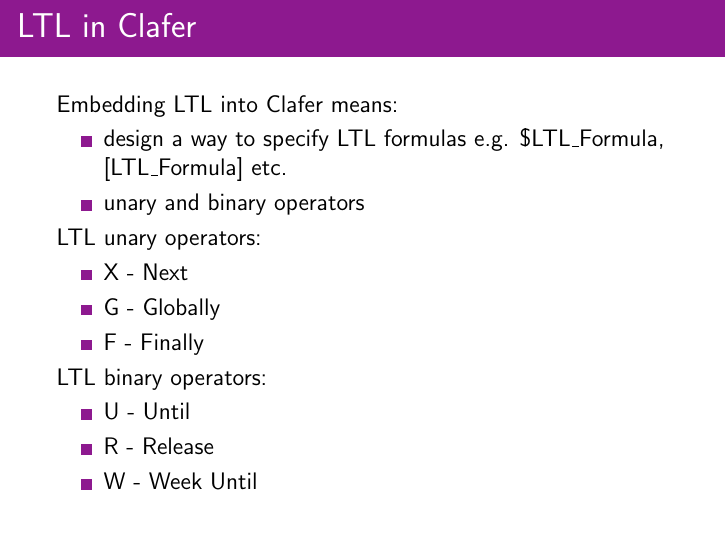
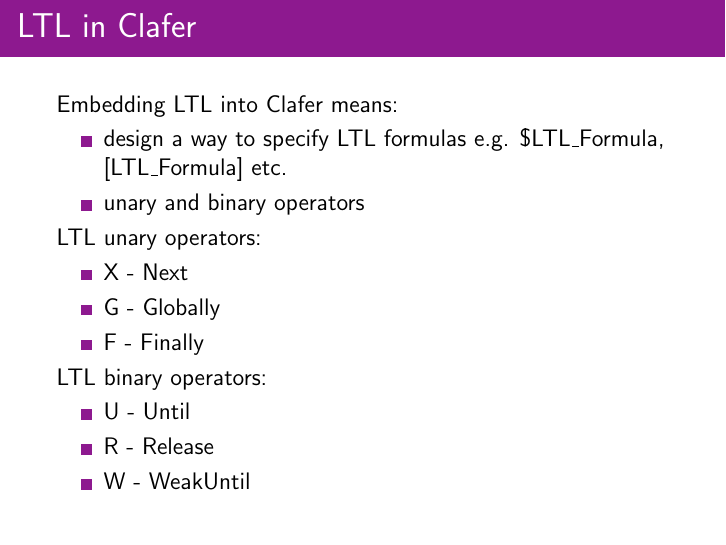
Before and after one commit to juodaspaulius/BehavioralClafer, LaTeX slides (may_29/presentation.tex): page 7 of 9. Compiled offline with pdfLaTeX.

Commit message:
merged updated slides

```diff
--- a/may_29/presentation.tex
+++ b/may_29/presentation.tex
@@ -136,7 +136,7 @@ LTL binary operators:
 \begin{itemize}
   \item U - Until
   \item R - Release
-  \item W - Week Until
+  \item W - WeakUntil
 \end{itemize}
 \end{frame}
 
```
